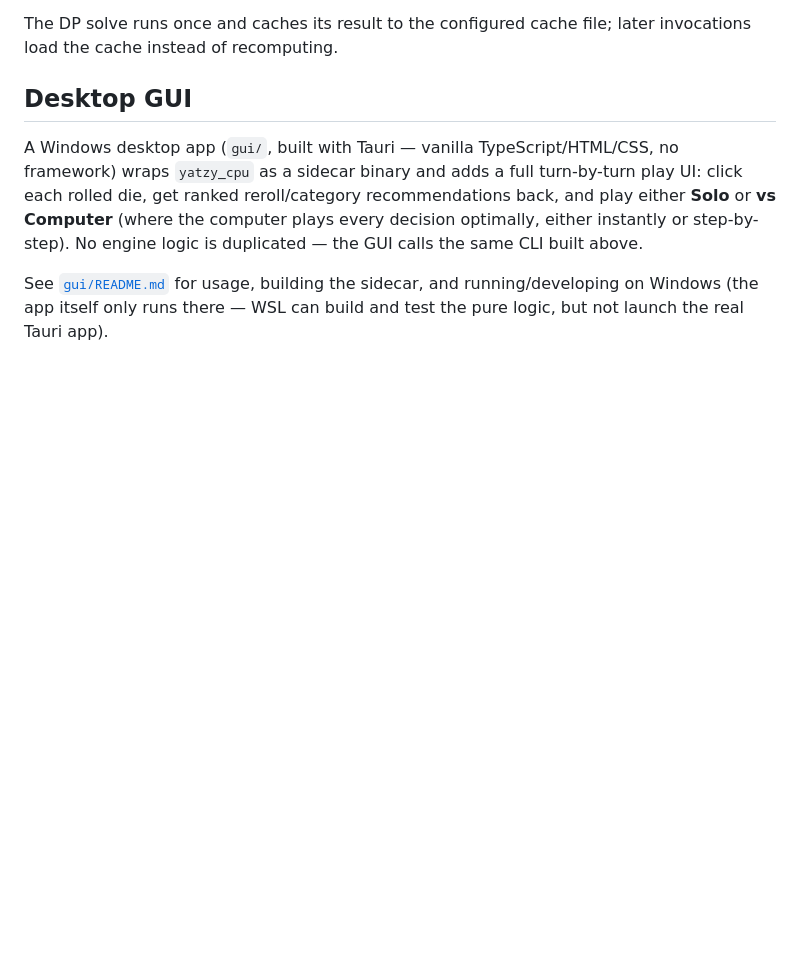
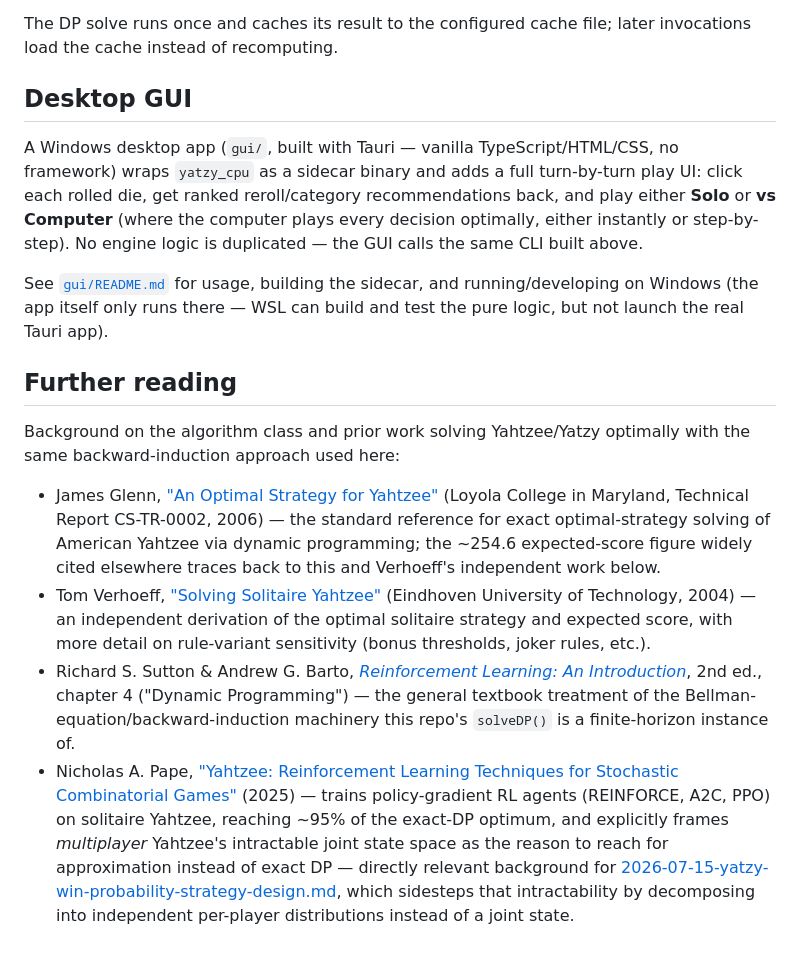
Before and after one commit to tellewsen/optimal-yatzy, a Markdown page: README.md, the part around the change. Drawn GitHub-style; blank space fills up the shorter version.

Commit message:
docs: add further-reading section on Yatzy DP literature
Links the classic exact-DP papers (Glenn, Verhoeff), a general DP/Bellman
background reference, and a 2025 arXiv paper on RL-for-Yahtzee that
explicitly frames multiplayer's intractable joint state space as the
motivation for approximation over exact DP — directly relevant background
for the win-probability strategy spec.

Co-Authored-By: Claude Sonnet 5 <noreply@anthropic.com>

```diff
--- a/README.md
+++ b/README.md
@@ -119,3 +119,31 @@ No engine logic is duplicated — the GUI calls the same CLI built above.
 See [`gui/README.md`](gui/README.md) for usage, building the sidecar, and
 running/developing on Windows (the app itself only runs there — WSL can build
 and test the pure logic, but not launch the real Tauri app).
+
+## Further reading
+
+Background on the algorithm class and prior work solving Yahtzee/Yatzy
+optimally with the same backward-induction approach used here:
+
+- James Glenn, ["An Optimal Strategy for Yahtzee"](https://www.yahtzeemanifesto.com/an-optimal-strategy-for-yahtzee.php)
+  (Loyola College in Maryland, Technical Report CS-TR-0002, 2006) — the
+  standard reference for exact optimal-strategy solving of American
+  Yahtzee via dynamic programming; the ~254.6 expected-score figure widely
+  cited elsewhere traces back to this and Verhoeff's independent work below.
+- Tom Verhoeff, ["Solving Solitaire Yahtzee"](https://wstomv.win.tue.nl/publications/yahtzee-report-unfinished.pdf)
+  (Eindhoven University of Technology, 2004) — an independent derivation of
+  the optimal solitaire strategy and expected score, with more detail on
+  rule-variant sensitivity (bonus thresholds, joker rules, etc.).
+- Richard S. Sutton & Andrew G. Barto, [*Reinforcement Learning: An Introduction*](http://incompleteideas.net/book/the-book-2nd.html),
+  2nd ed., chapter 4 ("Dynamic Programming") — the general textbook
+  treatment of the Bellman-equation/backward-induction machinery this
+  repo's `solveDP()` is a finite-horizon instance of.
+- Nicholas A. Pape, ["Yahtzee: Reinforcement Learning Techniques for Stochastic
+  Combinatorial Games"](https://arxiv.org/abs/2601.00007) (2025) — trains
+  policy-gradient RL agents (REINFORCE, A2C, PPO) on solitaire Yahtzee,
+  reaching ~95% of the exact-DP optimum, and explicitly frames *multiplayer*
+  Yahtzee's intractable joint state space as the reason to reach for
+  approximation instead of exact DP — directly relevant background for
+  [2026-07-15-yatzy-win-probability-strategy-design.md](docs/superpowers/specs/2026-07-15-yatzy-win-probability-strategy-design.md),
+  which sidesteps that intractability by decomposing into independent
+  per-player distributions instead of a joint state.
```
